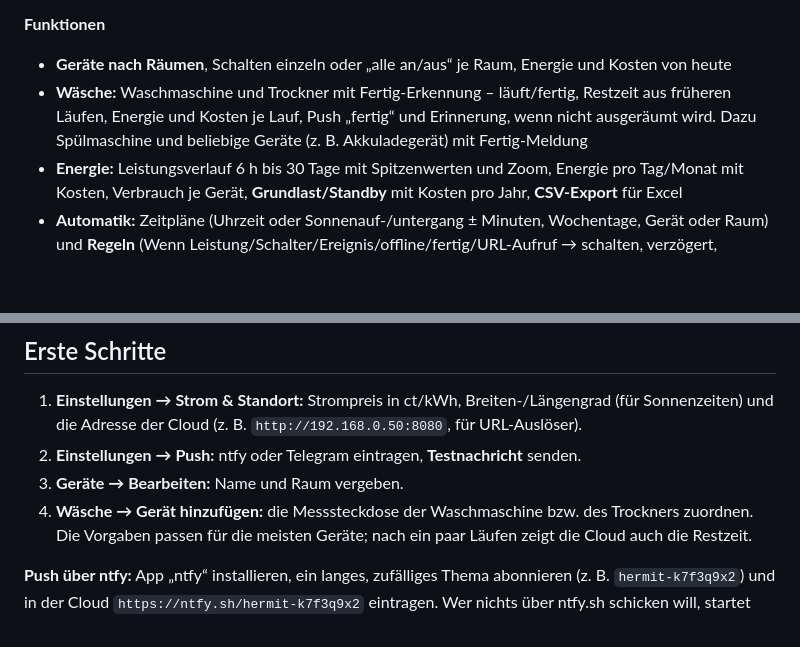
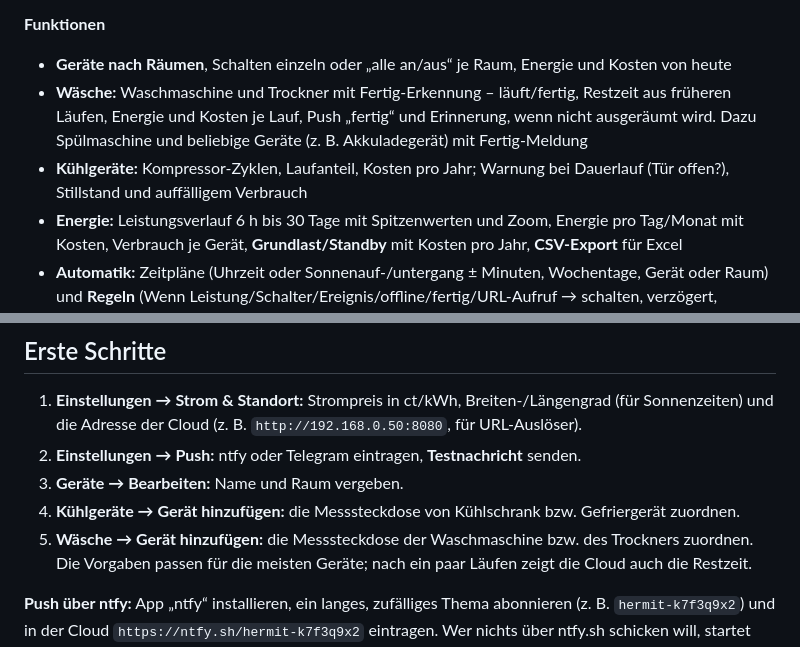
Before and after one commit to oeltensack/hermit-os, a Markdown page: cloud/README.md, 2 parts joined by grey strips. Rendered like a GitHub page; blank space fills up the shorter version.

```diff
--- a/cloud/README.md
+++ b/cloud/README.md
@@ -8,6 +8,8 @@ Docker-Paket. Sie ist **optional**: Die Geräte arbeiten ohne sie genauso, die C
 - **Wäsche:** Waschmaschine und Trockner mit Fertig-Erkennung – läuft/fertig, Restzeit aus früheren Läufen,
   Energie und Kosten je Lauf, Push „fertig“ und Erinnerung, wenn nicht ausgeräumt wird. Dazu Spülmaschine
   und beliebige Geräte (z. B. Akkuladegerät) mit Fertig-Meldung
+- **Kühlgeräte:** Kompressor-Zyklen, Laufanteil, Kosten pro Jahr; Warnung bei Dauerlauf (Tür offen?),
+  Stillstand und auffälligem Verbrauch
 - **Energie:** Leistungsverlauf 6 h bis 30 Tage mit Spitzenwerten und Zoom, Energie pro Tag/Monat mit Kosten,
   Verbrauch je Gerät, **Grundlast/Standby** mit Kosten pro Jahr, **CSV-Export** für Excel
 - **Automatik:** Zeitpläne (Uhrzeit oder Sonnenauf-/untergang ± Minuten, Wochentage, Gerät oder Raum) und
@@ -111,7 +113,8 @@ bis du sie mit **Entfernen** löschst.
    Adresse der Cloud (z. B. `http://192.168.0.50:8080`, für URL-Auslöser).
 2. **Einstellungen → Push:** ntfy oder Telegram eintragen, **Testnachricht** senden.
 3. **Geräte → Bearbeiten:** Name und Raum vergeben.
-4. **Wäsche → Gerät hinzufügen:** die Messsteckdose der Waschmaschine bzw. des Trockners zuordnen.
+4. **Kühlgeräte → Gerät hinzufügen:** die Messsteckdose von Kühlschrank bzw. Gefriergerät zuordnen.
+5. **Wäsche → Gerät hinzufügen:** die Messsteckdose der Waschmaschine bzw. des Trockners zuordnen.
    Die Vorgaben passen für die meisten Geräte; nach ein paar Läufen zeigt die Cloud auch die Restzeit.
 
 **Push über ntfy:** App „ntfy“ installieren, ein langes, zufälliges Thema abonnieren (z. B.
```
Also changed, not shown: CHANGELOG.md (+6 -0 lines), README.md (+2 -1 lines), docs/img/cloud-kuehlgeraete.png (added), 6 other files.
